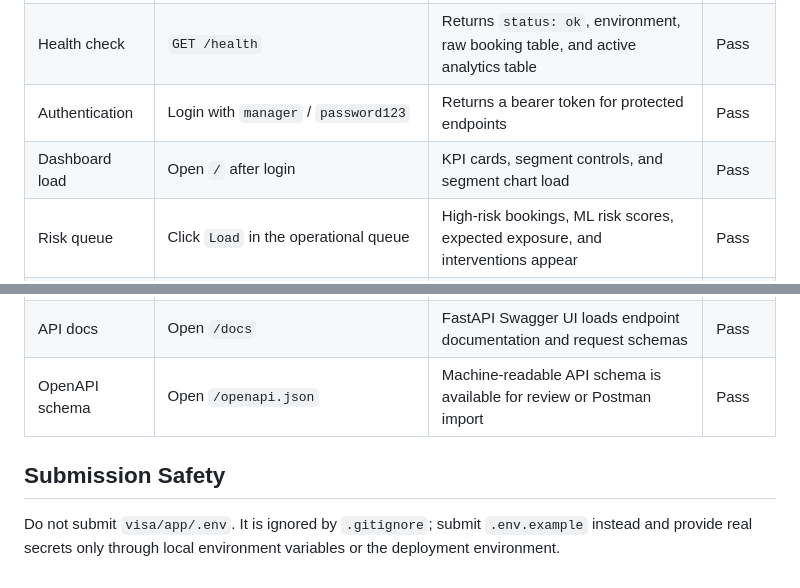
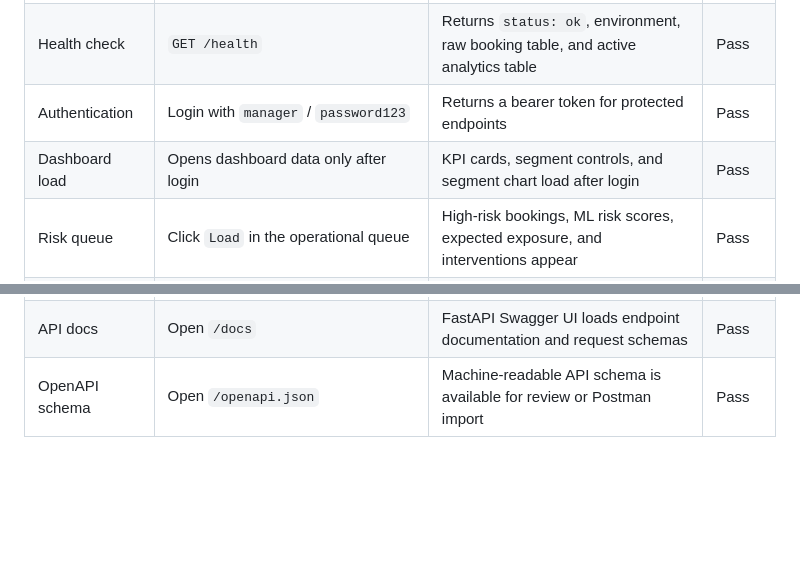
Before and after one commit to baqspaces/hotel-noshow-prediction-llm-agent, a Markdown page: README.md, 2 parts joined by grey strips. Rendered like a GitHub page; blank space fills up the shorter version.

```diff
--- a/README.md
+++ b/README.md
@@ -147,13 +147,9 @@ Rerun the notebook ML scoring cell to refresh the `booking_ml_scores` table befo
 | App startup | `py -m uvicorn src.main:app --reload --host 127.0.0.1 --port 8000` | App starts without import or database connection errors | Pass |
 | Health check | `GET /health` | Returns `status: ok`, environment, raw booking table, and active analytics table | Pass |
 | Authentication | Login with `manager` / `password123` | Returns a bearer token for protected endpoints | Pass |
-| Dashboard load | Open `/` after login | KPI cards, segment controls, and segment chart load | Pass |
+| Dashboard load | Opens dashboard data only after login | KPI cards, segment controls, and segment chart load after login | Pass |
 | Risk queue | Click `Load` in the operational queue | High-risk bookings, ML risk scores, expected exposure, and interventions appear | Pass |
 | Assistant | Ask an executive summary question | Dashboard renders provider badge, Markdown answer, and collapsible agent trace | Pass |
 | LLM fallback | Run without `OPENAI_API_KEY` | Assistant still responds with `Provider: fallback` | Pass |
 | API docs | Open `/docs` | FastAPI Swagger UI loads endpoint documentation and request schemas | Pass |
 | OpenAPI schema | Open `/openapi.json` | Machine-readable API schema is available for review or Postman import | Pass |
-
-## Submission Safety
-
-Do not submit `visa/app/.env`. It is ignored by `.gitignore`; submit `.env.example` instead and provide real secrets only through local environment variables or the deployment environment.
```
